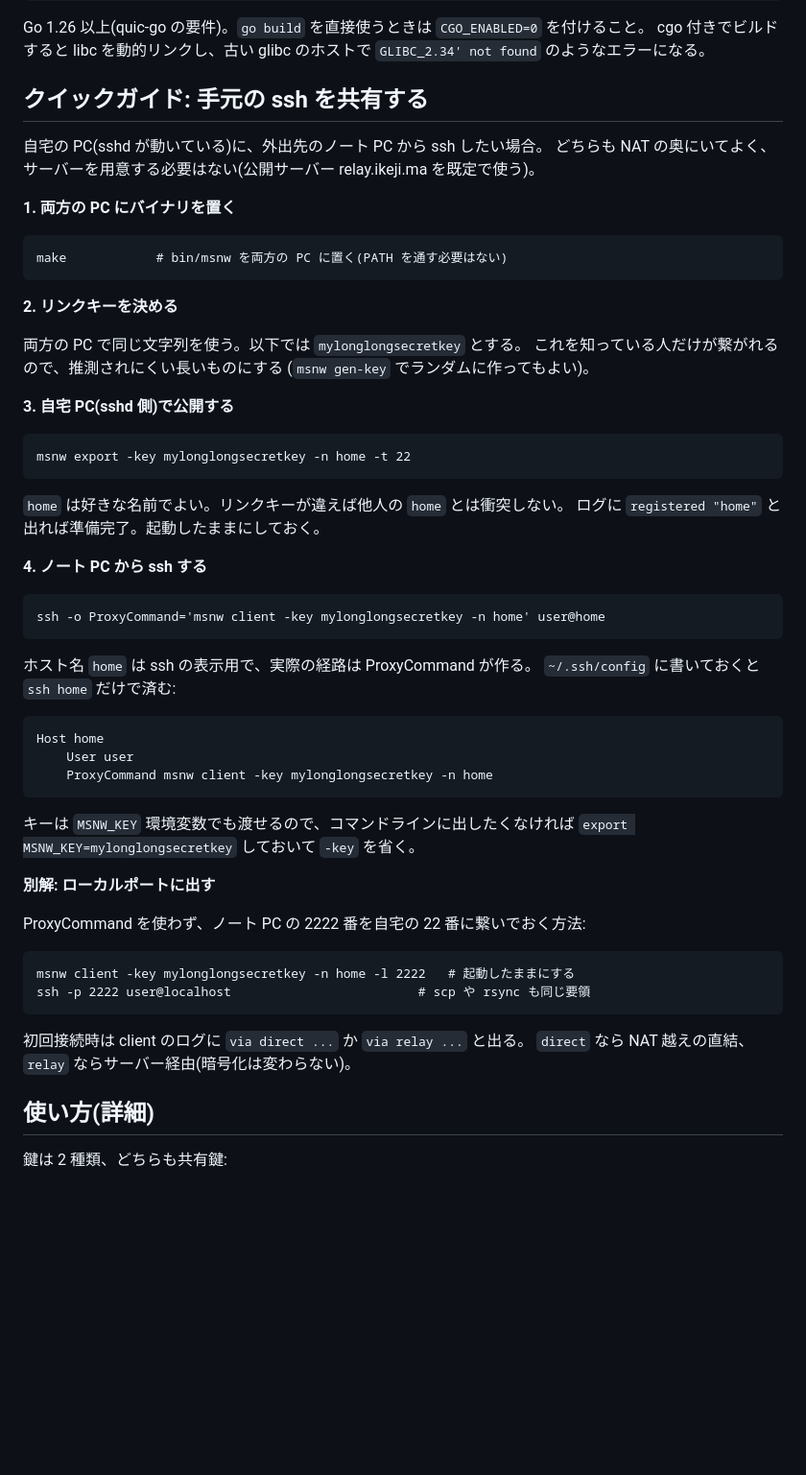
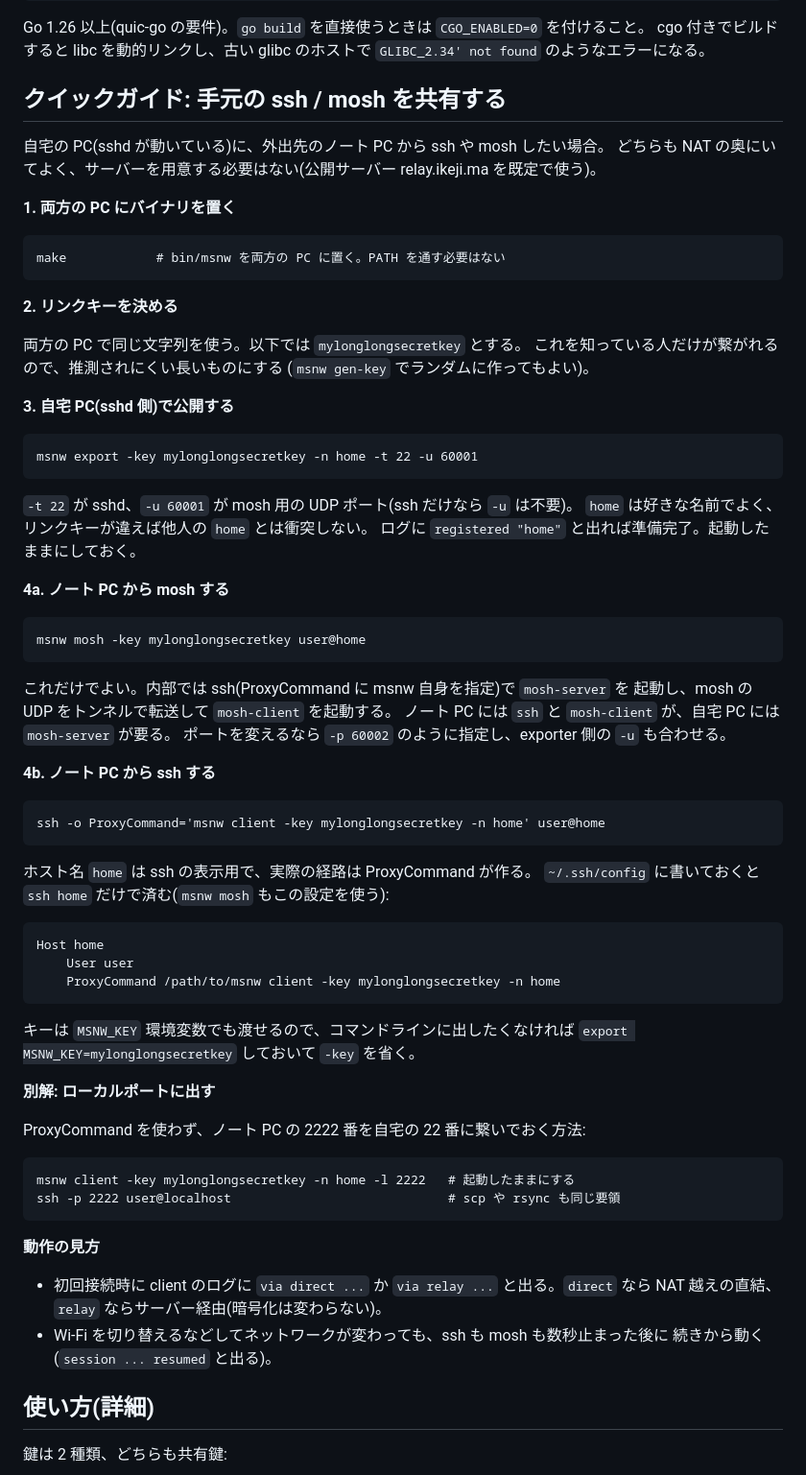
Before and after one commit to ikeji/mysmallnetwork, a Markdown page: README.md, the part around the change. Shown at 96% size. GitHub-like rendering; blank space fills up the shorter version.

Commit message:
README: quick guide covers msnw mosh
Co-Authored-By: Claude Fable 5.1 <noreply@anthropic.com>
Claude-Session: https://claude.ai/code/session_01JCDiw57QqjswHEb1zmWRQP

````diff
--- a/README.md
+++ b/README.md
@@ -28,16 +28,16 @@ Go 1.26 以上(quic-go の要件)。`go build` を直接使うときは `CGO_ENA
 cgo 付きでビルドすると libc を動的リンクし、古い glibc のホストで
 `GLIBC_2.34' not found` のようなエラーになる。
 
-## クイックガイド: 手元の ssh を共有する
+## クイックガイド: 手元の ssh / mosh を共有する
 
-自宅の PC(sshd が動いている)に、外出先のノート PC から ssh したい場合。
+自宅の PC(sshd が動いている)に、外出先のノート PC から ssh や mosh したい場合。
 どちらも NAT の奥にいてよく、サーバーを用意する必要はない(公開サーバー
 relay.ikeji.ma を既定で使う)。
 
 **1. 両方の PC にバイナリを置く**
 
 ```
-make            # bin/msnw を両方の PC に置く(PATH を通す必要はない)
+make            # bin/msnw を両方の PC に置く。PATH を通す必要はない
 ```
 
 **2. リンクキーを決める**
@@ -49,25 +49,37 @@ make            # bin/msnw を両方の PC に置く(PATH を通す必要はな
 **3. 自宅 PC(sshd 側)で公開する**
 
 ```
-msnw export -key mylonglongsecretkey -n home -t 22
+msnw export -key mylonglongsecretkey -n home -t 22 -u 60001
 ```
 
-`home` は好きな名前でよい。リンクキーが違えば他人の `home` とは衝突しない。
+`-t 22` が sshd、`-u 60001` が mosh 用の UDP ポート(ssh だけなら `-u` は不要)。
+`home` は好きな名前でよく、リンクキーが違えば他人の `home` とは衝突しない。
 ログに `registered "home"` と出れば準備完了。起動したままにしておく。
 
-**4. ノート PC から ssh する**
+**4a. ノート PC から mosh する**
+
+```
+msnw mosh -key mylonglongsecretkey user@home
+```
+
+これだけでよい。内部では ssh(ProxyCommand に msnw 自身を指定)で `mosh-server` を
+起動し、mosh の UDP をトンネルで転送して `mosh-client` を起動する。
+ノート PC には `ssh` と `mosh-client` が、自宅 PC には `mosh-server` が要る。
+ポートを変えるなら `-p 60002` のように指定し、exporter 側の `-u` も合わせる。
+
+**4b. ノート PC から ssh する**
 
 ```
 ssh -o ProxyCommand='msnw client -key mylonglongsecretkey -n home' user@home
 ```
 
 ホスト名 `home` は ssh の表示用で、実際の経路は ProxyCommand が作る。
-`~/.ssh/config` に書いておくと `ssh home` だけで済む:
+`~/.ssh/config` に書いておくと `ssh home` だけで済む(`msnw mosh` もこの設定を使う):
 
 ```
 Host home
     User user
-    ProxyCommand msnw client -key mylonglongsecretkey -n home
+    ProxyCommand /path/to/msnw client -key mylonglongsecretkey -n home
 ```
 
 キーは `MSNW_KEY` 環境変数でも渡せるので、コマンドラインに出したくなければ
@@ -79,11 +91,15 @@ ProxyCommand を使わず、ノート PC の 2222 番を自宅の 22 番に繋
 
 ```
 msnw client -key mylonglongsecretkey -n home -l 2222   # 起動したままにする
-ssh -p 2222 user@localhost                         # scp や rsync も同じ要領
+ssh -p 2222 user@localhost                             # scp や rsync も同じ要領
 ```
 
-初回接続時は client のログに `via direct ...` か `via relay ...` と出る。
-`direct` なら NAT 越えの直結、`relay` ならサーバー経由(暗号化は変わらない)。
+**動作の見方**
+
+- 初回接続時に client のログに `via direct ...` か `via relay ...` と出る。`direct` なら
+  NAT 越えの直結、`relay` ならサーバー経由(暗号化は変わらない)。
+- Wi-Fi を切り替えるなどしてネットワークが変わっても、ssh も mosh も数秒止まった後に
+  続きから動く(`session ... resumed` と出る)。
 
 ## 使い方(詳細)
 
````
